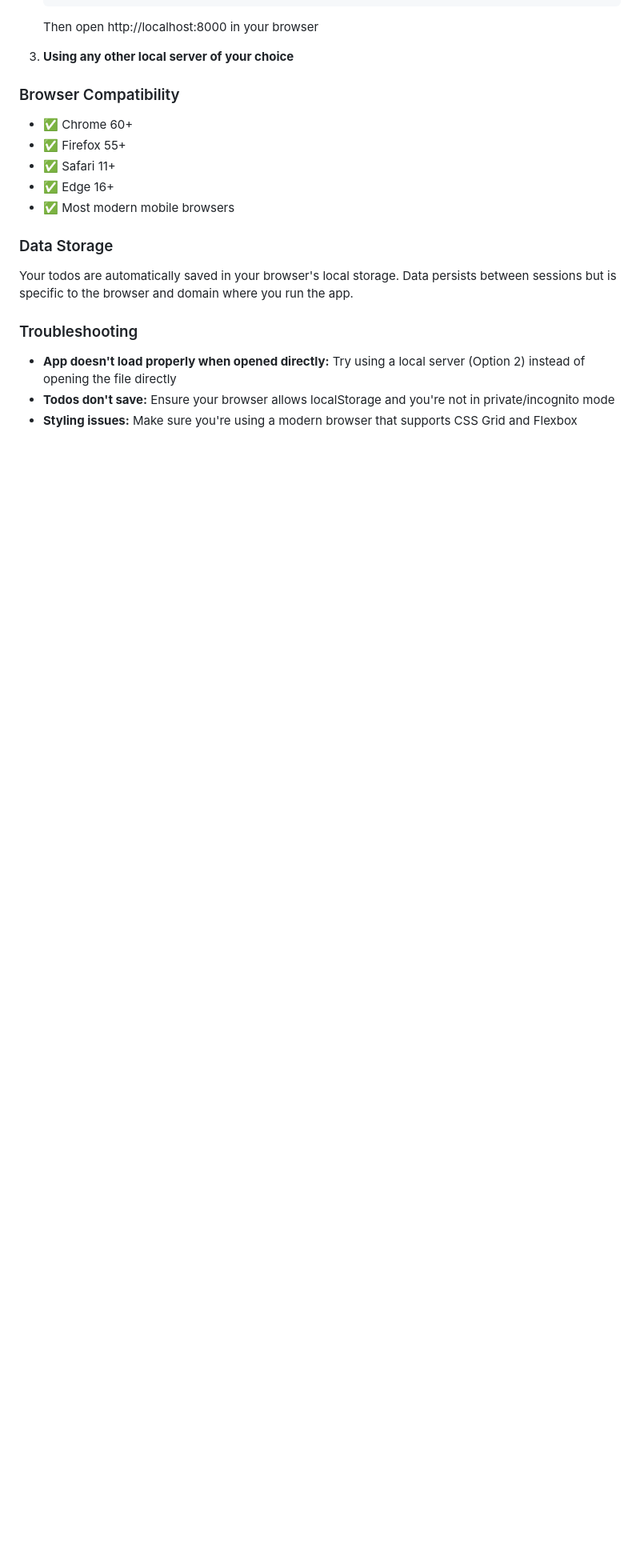
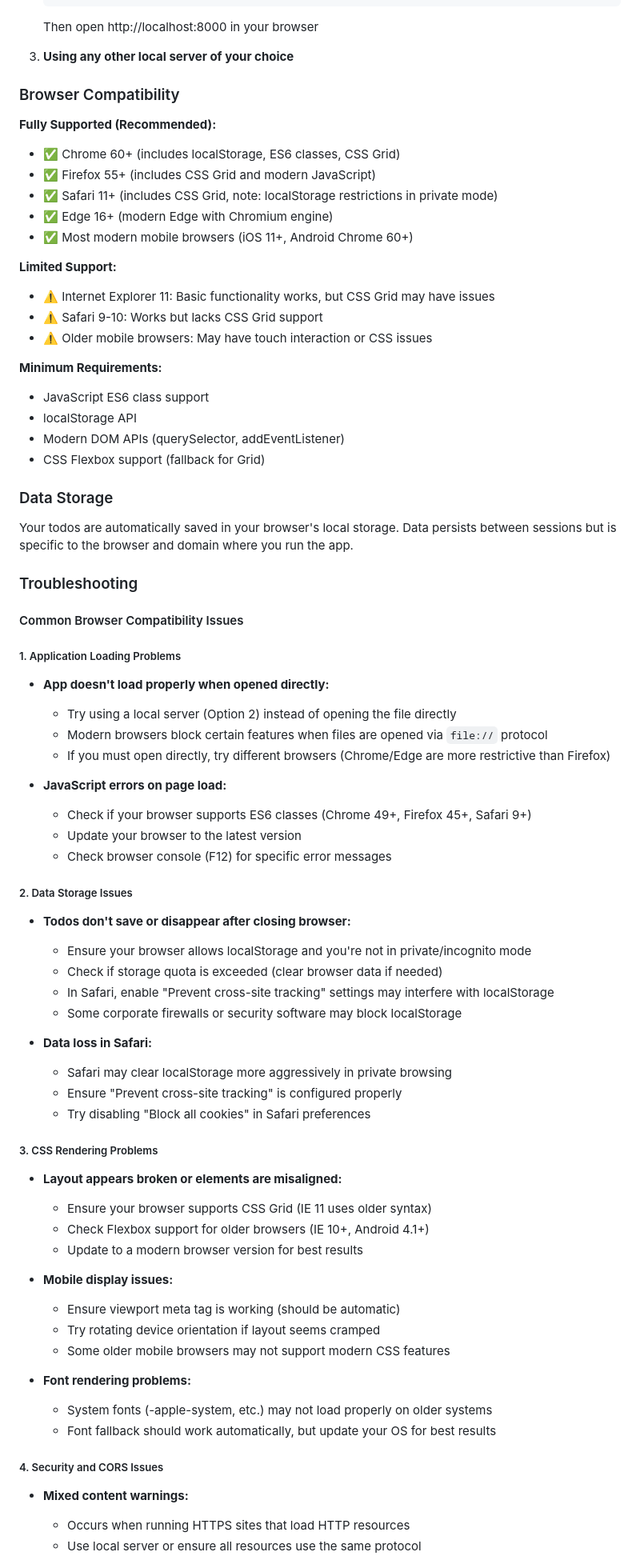
Before and after one commit to lucabol/AutoToDo, a Markdown page: README.md, the part around one of its changes. Shown at 80% size. GitHub-like rendering; blank space fills up the shorter version.

Commit message:
Enhance README with comprehensive browser compatibility troubleshooting
Co-authored-by: lucabol <1370774+lucabol@users.noreply.github.com>

```diff
--- a/README.md
+++ b/README.md
@@ -46,16 +46,72 @@ For the best experience and to avoid potential browser security restrictions:
 3. **Using any other local server of your choice**
 
 ### Browser Compatibility
-- ✅ Chrome 60+
-- ✅ Firefox 55+
-- ✅ Safari 11+
-- ✅ Edge 16+
-- ✅ Most modern mobile browsers
+
+**Fully Supported (Recommended):**
+- ✅ Chrome 60+ (includes localStorage, ES6 classes, CSS Grid)
+- ✅ Firefox 55+ (includes CSS Grid and modern JavaScript)
+- ✅ Safari 11+ (includes CSS Grid, note: localStorage restrictions in private mode)
+- ✅ Edge 16+ (modern Edge with Chromium engine)
+- ✅ Most modern mobile browsers (iOS 11+, Android Chrome 60+)
+
+**Limited Support:**
+- ⚠️ Internet Explorer 11: Basic functionality works, but CSS Grid may have issues
+- ⚠️ Safari 9-10: Works but lacks CSS Grid support
+- ⚠️ Older mobile browsers: May have touch interaction or CSS issues
+
+**Minimum Requirements:**
+- JavaScript ES6 class support
+- localStorage API
+- Modern DOM APIs (querySelector, addEventListener)
+- CSS Flexbox support (fallback for Grid)
 
 ### Data Storage
 Your todos are automatically saved in your browser's local storage. Data persists between sessions but is specific to the browser and domain where you run the app.
 
 ### Troubleshooting
-- **App doesn't load properly when opened directly:** Try using a local server (Option 2) instead of opening the file directly
-- **Todos don't save:** Ensure your browser allows localStorage and you're not in private/incognito mode
-- **Styling issues:** Make sure you're using a modern browser that supports CSS Grid and Flexbox
+
+#### Common Browser Compatibility Issues
+
+##### 1. Application Loading Problems
+- **App doesn't load properly when opened directly:**
+  - Try using a local server (Option 2) instead of opening the file directly
+  - Modern browsers block certain features when files are opened via `file://` protocol
+  - If you must open directly, try different browsers (Chrome/Edge are more restrictive than Firefox)
+
+- **JavaScript errors on page load:**
+  - Check if your browser supports ES6 classes (Chrome 49+, Firefox 45+, Safari 9+)
+  - Update your browser to the latest version
+  - Check browser console (F12) for specific error messages
+
+##### 2. Data Storage Issues
+- **Todos don't save or disappear after closing browser:**
+  - Ensure your browser allows localStorage and you're not in private/incognito mode
+  - Check if storage quota is exceeded (clear browser data if needed)
+  - In Safari, enable "Prevent cross-site tracking" settings may interfere with localStorage
+  - Some corporate firewalls or security software may block localStorage
+
+- **Data loss in Safari:**
+  - Safari may clear localStorage more aggressively in private browsing
+  - Ensure "Prevent cross-site tracking" is configured properly
+  - Try disabling "Block all cookies" in Safari preferences
+
+##### 3. CSS Rendering Problems
+- **Layout appears broken or elements are misaligned:**
+  - Ensure your browser supports CSS Grid (IE 11 uses older syntax)
+  - Check Flexbox support for older browsers (IE 10+, Android 4.1+)
+  - Update to a modern browser version for best results
+
+- **Mobile display issues:**
+  - Ensure viewport meta tag is working (should be automatic)
+  - Try rotating device orientation if layout seems cramped
+  - Some older mobile browsers may not support modern CSS features
+
+- **Font rendering problems:**
+  - System fonts (-apple-system, etc.) may not load properly on older systems
+  - Font fallback should work automatically, but update your OS for best results
+
+##### 4. Security and CORS Issues
+- **Mixed content warnings:**
+  - Occurs when running HTTPS sites that load HTTP resources
+  - Use local server or ensure all resources use the same protocol
+
```
Also changed, not shown: other parts of README.md (+43 -0 lines).
